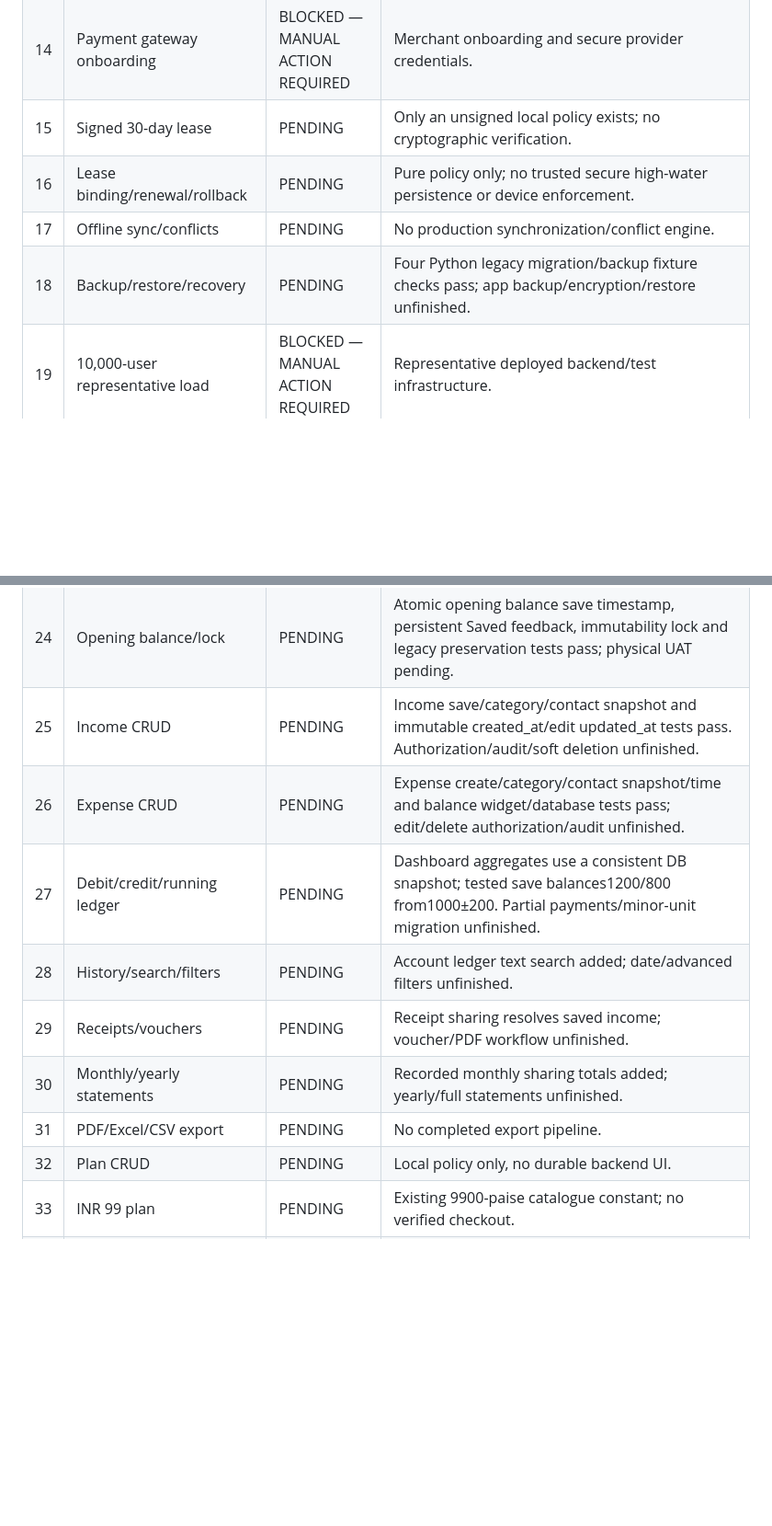
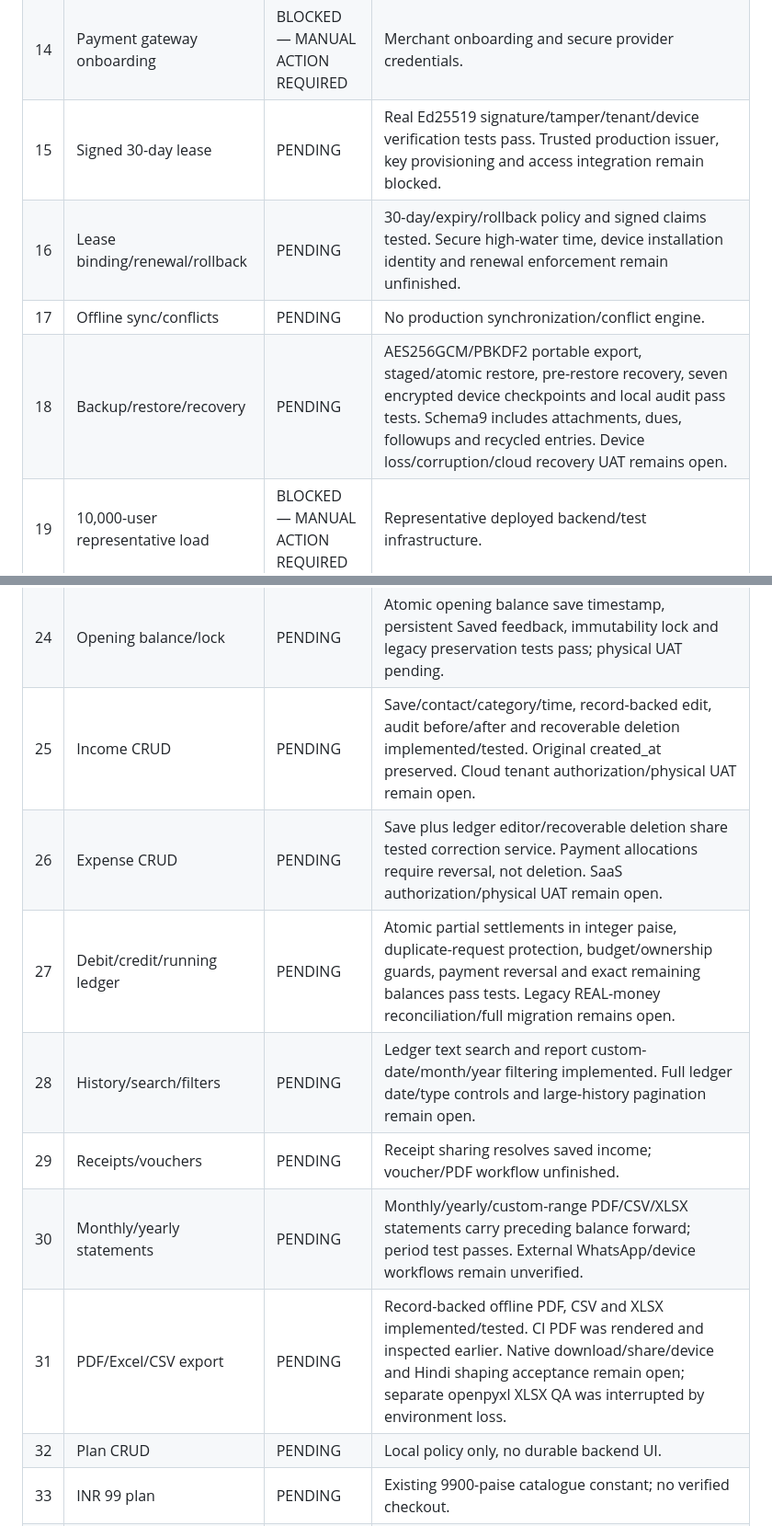
Before and after one commit to exactsolution26-lgtm/sss-khatabook, a Markdown page: docs/TASK_STATUS_58.md, 2 parts joined by grey strips. Shown at 92% size. Rendered like a GitHub page; blank space fills up the shorter version.

Commit message:
docs: record verified 100-test offline Web increment and remaining blockers [skip ci]

```diff
--- a/docs/TASK_STATUS_58.md
+++ b/docs/TASK_STATUS_58.md
@@ -22,23 +22,23 @@ Complete checks2/3 and browser smoke5 are scoped to tested source 04d20783286a97
 | 12 | RLS integration tests | PENDING | Disposable PostgreSQL run41771280544/job126381295923 passes real authenticated-role isolation; production Supabase auth integration remains blocked. |
 | 13 | Subscription expiry/access | PENDING | No backend-enforced subscription access. |
 | 14 | Payment gateway onboarding | BLOCKED — MANUAL ACTION REQUIRED | Merchant onboarding and secure provider credentials. |
-| 15 | Signed 30-day lease | PENDING | Only an unsigned local policy exists; no cryptographic verification. |
-| 16 | Lease binding/renewal/rollback | PENDING | Pure policy only; no trusted secure high-water persistence or device enforcement. |
+| 15 | Signed 30-day lease | PENDING | Real Ed25519 signature/tamper/tenant/device verification tests pass. Trusted production issuer, key provisioning and access integration remain blocked. |
+| 16 | Lease binding/renewal/rollback | PENDING | 30-day/expiry/rollback policy and signed claims tested. Secure high-water time, device installation identity and renewal enforcement remain unfinished. |
 | 17 | Offline sync/conflicts | PENDING | No production synchronization/conflict engine. |
-| 18 | Backup/restore/recovery | PENDING | Four Python legacy migration/backup fixture checks pass; app backup/encryption/restore unfinished. |
+| 18 | Backup/restore/recovery | PENDING | AES256GCM/PBKDF2 portable export, staged/atomic restore, pre-restore recovery, seven encrypted device checkpoints and local audit pass tests. Schema9 includes attachments, dues, followups and recycled entries. Device loss/corruption/cloud recovery UAT remains open. |
 | 19 | 10,000-user representative load | BLOCKED — MANUAL ACTION REQUIRED | Representative deployed backend/test infrastructure. |
 | 20 | Security/privacy/E2E | PENDING | Local SQL validation and static checks pass; full security audit and runtime verification pending. |
 | 21 | Super Admin dashboard | PENDING | Clearly labeled reconstruction with simulated platform data only; no live management/privilege grant. |
 | 22 | Subscriber dashboard | PENDING | Six distinct selectable reconstruction renderers implemented behind preview route; approval needed before main dashboard activation. |
 | 23 | Customer accounts CRUD | PENDING | Create/read/edit and empty-account delete UI added; soft delete/recycle bin unfinished. |
 | 24 | Opening balance/lock | PENDING | Atomic opening balance save timestamp, persistent Saved feedback, immutability lock and legacy preservation tests pass; physical UAT pending. |
-| 25 | Income CRUD | PENDING | Income save/category/contact snapshot and immutable created_at/edit updated_at tests pass. Authorization/audit/soft deletion unfinished. |
-| 26 | Expense CRUD | PENDING | Expense create/category/contact snapshot/time and balance widget/database tests pass; edit/delete authorization/audit unfinished. |
-| 27 | Debit/credit/running ledger | PENDING | Dashboard aggregates use a consistent DB snapshot; tested save balances1200/800 from1000±200. Partial payments/minor-unit migration unfinished. |
-| 28 | History/search/filters | PENDING | Account ledger text search added; date/advanced filters unfinished. |
+| 25 | Income CRUD | PENDING | Save/contact/category/time, record-backed edit, audit before/after and recoverable deletion implemented/tested. Original created_at preserved. Cloud tenant authorization/physical UAT remain open. |
+| 26 | Expense CRUD | PENDING | Save plus ledger editor/recoverable deletion share tested correction service. Payment allocations require reversal, not deletion. SaaS authorization/physical UAT remain open. |
+| 27 | Debit/credit/running ledger | PENDING | Atomic partial settlements in integer paise, duplicate-request protection, budget/ownership guards, payment reversal and exact remaining balances pass tests. Legacy REAL-money reconciliation/full migration remains open. |
+| 28 | History/search/filters | PENDING | Ledger text search and report custom-date/month/year filtering implemented. Full ledger date/type controls and large-history pagination remain open. |
 | 29 | Receipts/vouchers | PENDING | Receipt sharing resolves saved income; voucher/PDF workflow unfinished. |
-| 30 | Monthly/yearly statements | PENDING | Recorded monthly sharing totals added; yearly/full statements unfinished. |
-| 31 | PDF/Excel/CSV export | PENDING | No completed export pipeline. |
+| 30 | Monthly/yearly statements | PENDING | Monthly/yearly/custom-range PDF/CSV/XLSX statements carry preceding balance forward; period test passes. External WhatsApp/device workflows remain unverified. |
+| 31 | PDF/Excel/CSV export | PENDING | Record-backed offline PDF, CSV and XLSX implemented/tested. CI PDF was rendered and inspected earlier. Native download/share/device and Hindi shaping acceptance remain open; separate openpyxl XLSX QA was interrupted by environment loss. |
 | 32 | Plan CRUD | PENDING | Local policy only, no durable backend UI. |
 | 33 | INR 99 plan | PENDING | Existing 9900-paise catalogue constant; no verified checkout. |
 | 34 | Discounts/validity | PENDING | Existing local pricing/validity policy; no server enforcement. |
```
Also changed, not shown: other parts of docs/TASK_STATUS_58.md (+10 -10 lines), docs/SESSION_CHECKPOINT.md (+49 -32 lines), docs/VERIFIED_INCREMENT_2026-11-04.md (added, +33 -0 lines).
